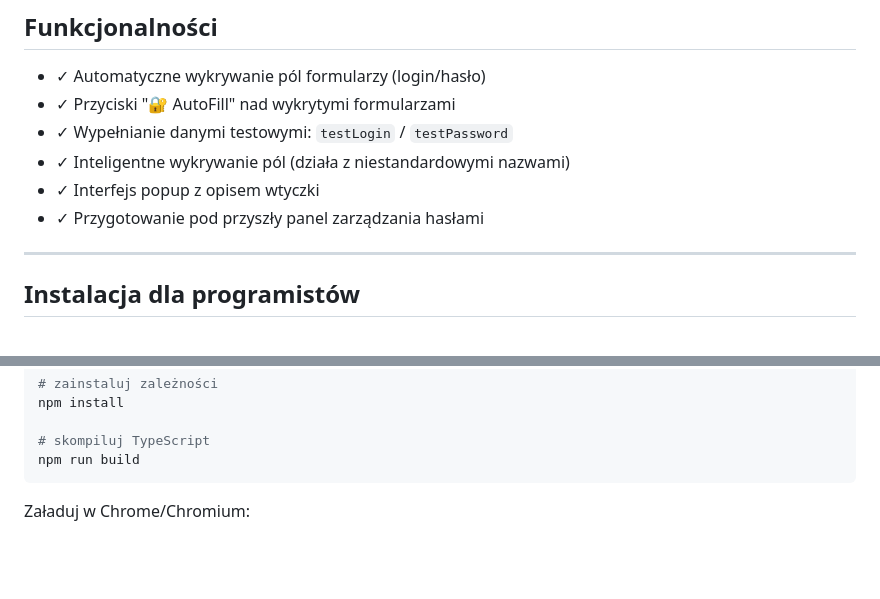
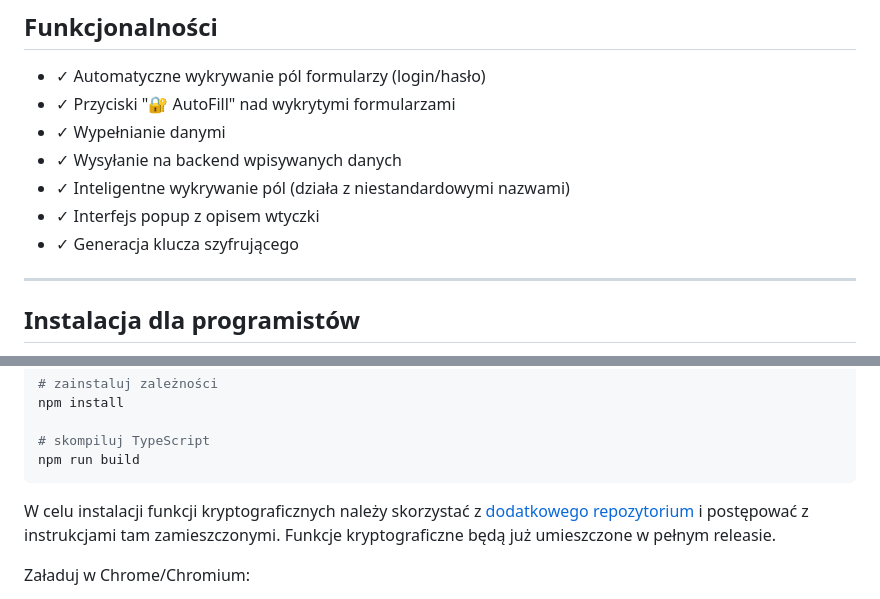
Before and after one commit to Blu3berryJam/Password-Manager-test-addon, a Markdown page: README.md, 2 parts joined by grey strips. Rendered like a GitHub page; blank space fills up the shorter version.

````diff
--- a/README.md
+++ b/README.md
@@ -7,10 +7,11 @@ Wersja: 0.2.0 (Alpha)
 ## Funkcjonalności
 - ✓ Automatyczne wykrywanie pól formularzy (login/hasło)
 - ✓ Przyciski "🔐 AutoFill" nad wykrytymi formularzami
-- ✓ Wypełnianie danymi testowymi: `testLogin` / `testPassword`
+- ✓ Wypełnianie danymi
+- ✓ Wysyłanie na backend wpisywanych danych
 - ✓ Inteligentne wykrywanie pól (działa z niestandardowymi nazwami)
 - ✓ Interfejs popup z opisem wtyczki
-- ✓ Przygotowanie pod przyszły panel zarządzania hasłami
+- ✓ Generacja klucza szyfrującego
 
 ---
 
@@ -32,6 +33,7 @@ npm install
 # skompiluj TypeScript
 npm run build
 ```
+W celu instalacji funkcji kryptograficznych należy skorzystać z [dodatkowego repozytorium](https://github.com/MartynaKaczmarczyk/Password_Manager_Crypto) i postępować z instrukcjami tam zamieszczonymi. Funkcje kryptograficzne będą już umieszczone w pełnym releasie.
 
 Załaduj w Chrome/Chromium:
 1. Otwórz `chrome://extensions/`
````
